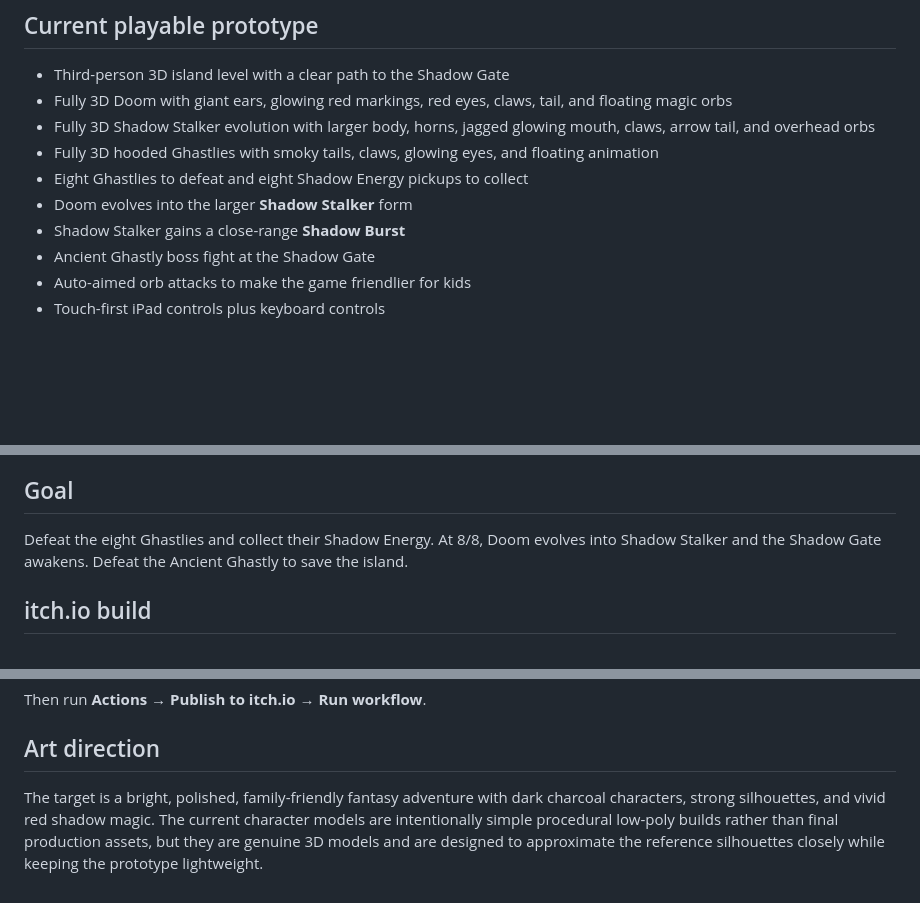
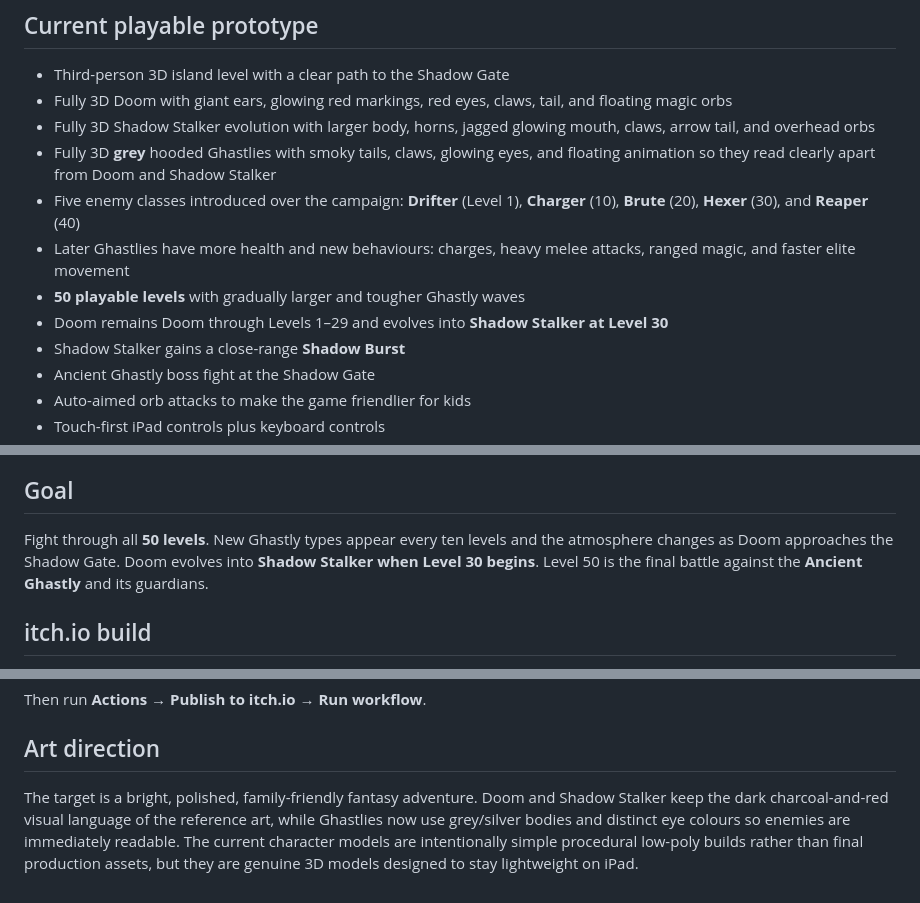
Before and after one commit to chaudan/evolvedoomsadventure, a Markdown page: README.md, 3 parts joined by grey strips. GitHub-like rendering; blank space fills up the shorter version.

Commit message:
Document 50-level progression and Ghastly classes

```diff
--- a/README.md
+++ b/README.md
@@ -9,9 +9,11 @@ This prototype is built around the original Doom / Shadow Stalker character art.
 - Third-person 3D island level with a clear path to the Shadow Gate
 - Fully 3D Doom with giant ears, glowing red markings, red eyes, claws, tail, and floating magic orbs
 - Fully 3D Shadow Stalker evolution with larger body, horns, jagged glowing mouth, claws, arrow tail, and overhead orbs
-- Fully 3D hooded Ghastlies with smoky tails, claws, glowing eyes, and floating animation
-- Eight Ghastlies to defeat and eight Shadow Energy pickups to collect
-- Doom evolves into the larger **Shadow Stalker** form
+- Fully 3D **grey** hooded Ghastlies with smoky tails, claws, glowing eyes, and floating animation so they read clearly apart from Doom and Shadow Stalker
+- Five enemy classes introduced over the campaign: **Drifter** (Level 1), **Charger** (10), **Brute** (20), **Hexer** (30), and **Reaper** (40)
+- Later Ghastlies have more health and new behaviours: charges, heavy melee attacks, ranged magic, and faster elite movement
+- **50 playable levels** with gradually larger and tougher Ghastly waves
+- Doom remains Doom through Levels 1–29 and evolves into **Shadow Stalker at Level 30**
 - Shadow Stalker gains a close-range **Shadow Burst**
 - Ancient Ghastly boss fight at the Shadow Gate
 - Auto-aimed orb attacks to make the game friendlier for kids
@@ -45,7 +47,7 @@ For iPad, the easiest way to play is the itch.io HTML5 build in Safari. Landscap
 
 ## Goal
 
-Defeat the eight Ghastlies and collect their Shadow Energy. At 8/8, Doom evolves into Shadow Stalker and the Shadow Gate awakens. Defeat the Ancient Ghastly to save the island.
+Fight through all **50 levels**. New Ghastly types appear every ten levels and the atmosphere changes as Doom approaches the Shadow Gate. Doom evolves into **Shadow Stalker when Level 30 begins**. Level 50 is the final battle against the **Ancient Ghastly** and its guardians.
 
 ## itch.io build
 
@@ -61,4 +63,4 @@ Then run **Actions → Publish to itch.io → Run workflow**.
 
 ## Art direction
 
-The target is a bright, polished, family-friendly fantasy adventure with dark charcoal characters, strong silhouettes, and vivid red shadow magic. The current character models are intentionally simple procedural low-poly builds rather than final production assets, but they are genuine 3D models and are designed to approximate the reference silhouettes closely while keeping the prototype lightweight.
+The target is a bright, polished, family-friendly fantasy adventure. Doom and Shadow Stalker keep the dark charcoal-and-red visual language of the reference art, while Ghastlies now use grey/silver bodies and distinct eye colours so enemies are immediately readable. The current character models are intentionally simple procedural low-poly builds rather than final production assets, but they are genuine 3D models designed to stay lightweight on iPad.
```
